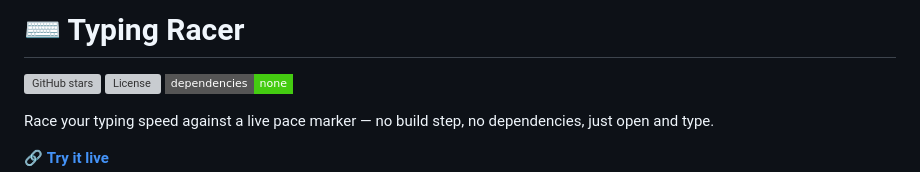
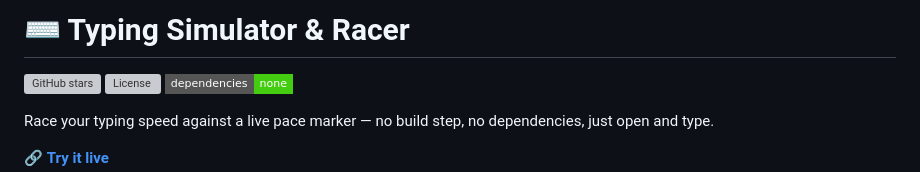
Before and after one commit to Nishan-the-Developer-Coder/Typing-Simulator-Racer, a Markdown page: README.md, the part around the change. Drawn GitHub-style; badges without logos; grey boxes are pictures that could not be loaded.

Commit message:
Update project title in README

```diff
--- a/README.md
+++ b/README.md
@@ -1,4 +1,4 @@
-# ⌨️ Typing Racer
+# ⌨️ Typing Simulator & Racer
 
 ![GitHub stars](https://img.shields.io/github/stars/nishansinghagomunda-sys/Typing-Simulator?style=flat-square)
 ![License](https://img.shields.io/github/license/nishansinghagomunda-sys/Typing-Simulator?style=flat-square)
```
